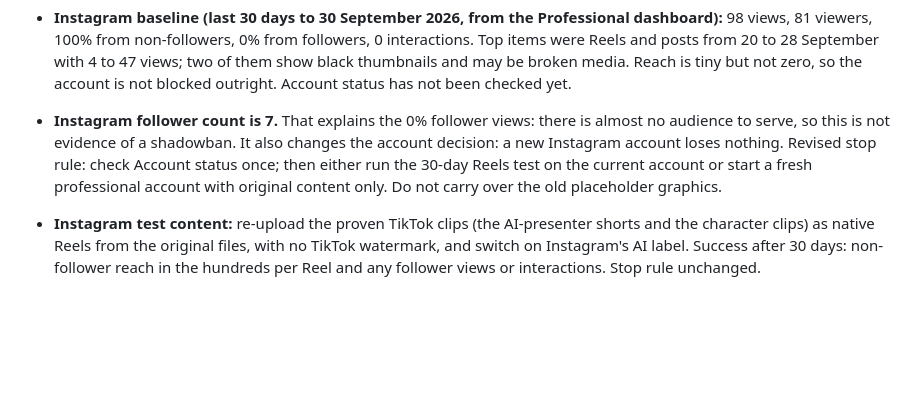
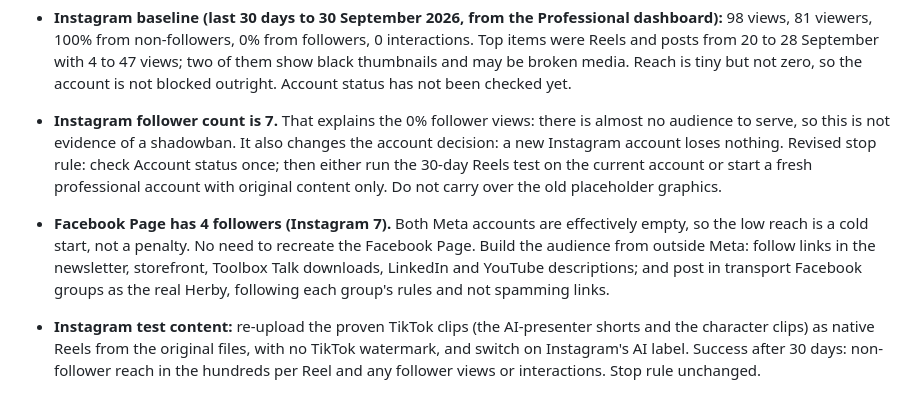
Before and after one commit to therealtransporttoolbox/therealtransporttoolbox-2025-07-17-323p0, a Markdown page: docs/social-media-plan.md, the part around the change. Drawn GitHub-style; blank space fills up the shorter version.

Commit message:
Note Facebook Page follower count and cold-start approach
Co-Authored-By: Claude Sonnet 5.5 <noreply@anthropic.com>
Claude-Session: https://claude.ai/code/session_01TqocbmPHuw352VrtVAb8UE

```diff
--- a/docs/social-media-plan.md
+++ b/docs/social-media-plan.md
@@ -30,6 +30,7 @@ The account owner shared TikTok views and the state of each platform. It changes
 
 - **Instagram baseline (last 30 days to 30 September 2026, from the Professional dashboard):** 98 views, 81 viewers, 100% from non-followers, 0% from followers, 0 interactions. Top items were Reels and posts from 20 to 28 September with 4 to 47 views; two of them show black thumbnails and may be broken media. Reach is tiny but not zero, so the account is not blocked outright. Account status has not been checked yet.
 - **Instagram follower count is 7.** That explains the 0% follower views: there is almost no audience to serve, so this is not evidence of a shadowban. It also changes the account decision: a new Instagram account loses nothing. Revised stop rule: check Account status once; then either run the 30-day Reels test on the current account or start a fresh professional account with original content only. Do not carry over the old placeholder graphics.
+- **Facebook Page has 4 followers (Instagram 7).** Both Meta accounts are effectively empty, so the low reach is a cold start, not a penalty. No need to recreate the Facebook Page. Build the audience from outside Meta: follow links in the newsletter, storefront, Toolbox Talk downloads, LinkedIn and YouTube descriptions; and post in transport Facebook groups as the real Herby, following each group's rules and not spamming links.
 - **Instagram test content:** re-upload the proven TikTok clips (the AI-presenter shorts and the character clips) as native Reels from the original files, with no TikTok watermark, and switch on Instagram's AI label. Success after 30 days: non-follower reach in the hundreds per Reel and any follower views or interactions. Stop rule unchanged.
 
 ### Platform roles (replaces the table under "The plan")
```
